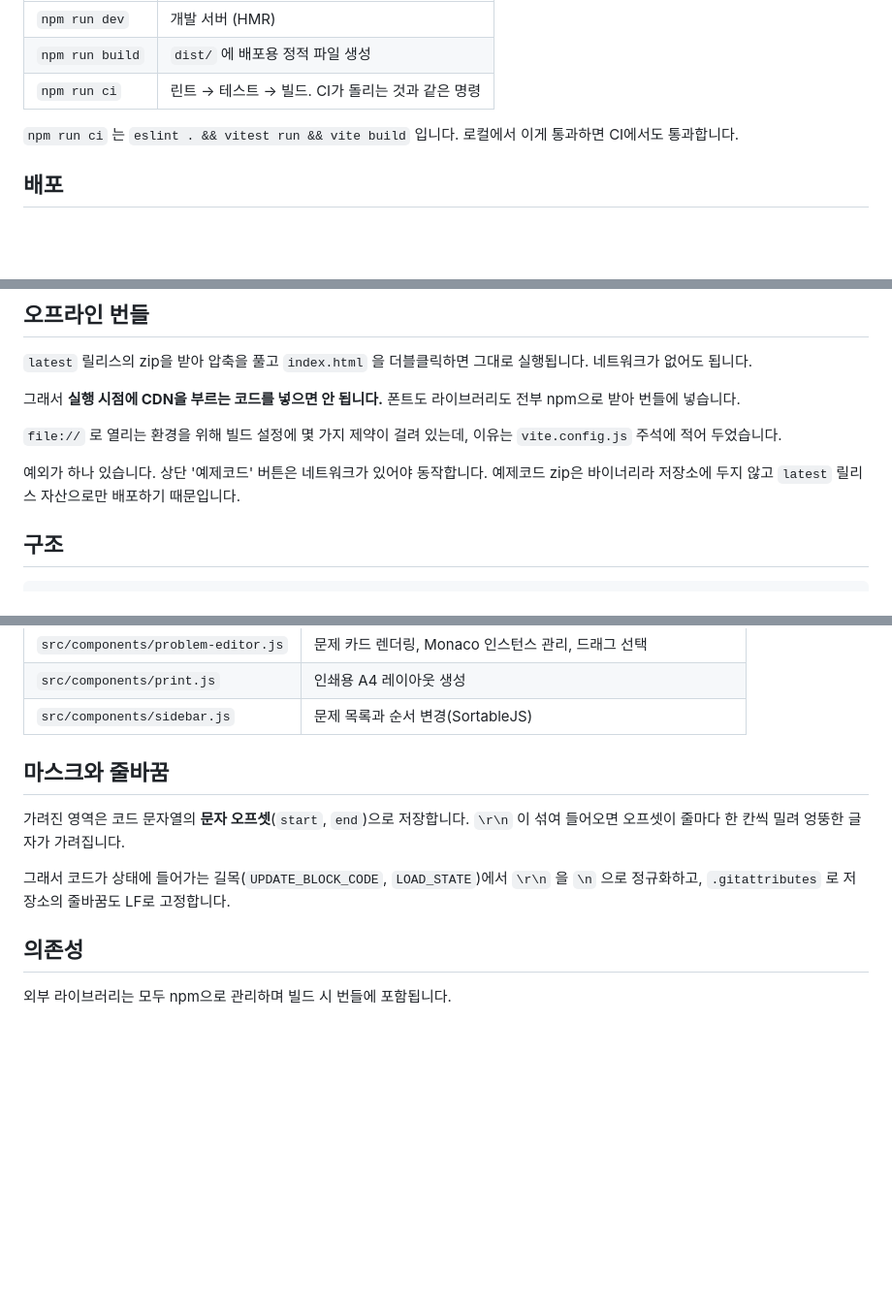
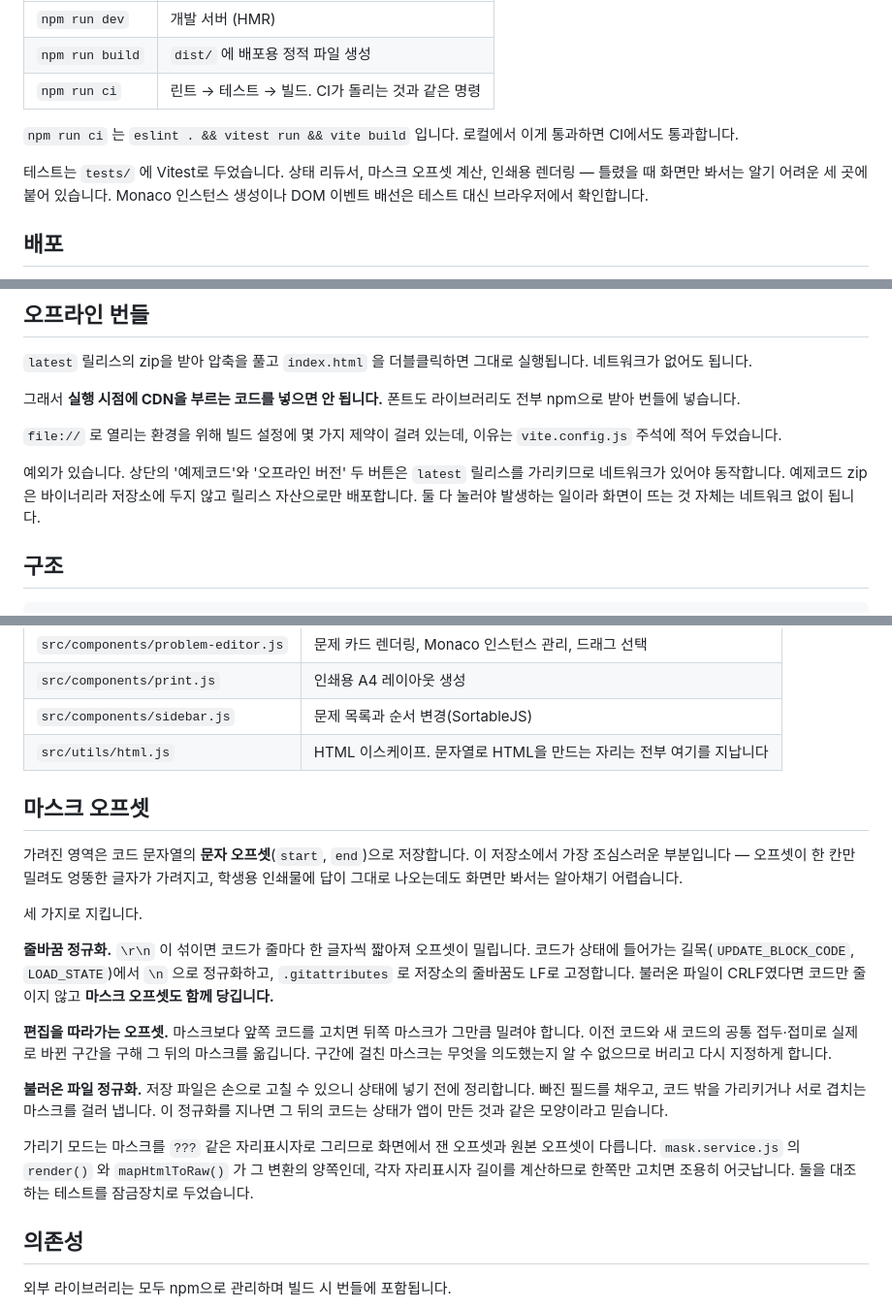
Before and after one commit to itmir913/code-sheet-builder, a Markdown page: README.md, 3 parts joined by grey strips. Shown at 97% size. GitHub-like rendering; blank space fills up the shorter version.

Commit message:
README 에 마스크 오프셋 규칙과 테스트 범위를 적는다
'마스크와 줄바꿈' 절은 CRLF 정규화만 다루고 있었다. 오프셋을 지키는 장치가
셋으로 늘었으니 절 이름을 '마스크 오프셋' 으로 바꾸고 함께 적는다.

- CRLF 정규화는 코드만 줄이지 않고 마스크 오프셋도 함께 당긴다
- 편집하면 바뀐 구간 뒤의 마스크를 그만큼 민다
- 불러온 파일은 상태에 넣기 전에 정규화한다

render() 와 mapHtmlToRaw() 가 각자 자리표시자 길이를 계산한다는 것도 적어 둔다.
한쪽만 고치면 조용히 어긋나는 자리라 처음 여는 사람이 알아야 한다.

'예제코드 버튼만 네트워크가 필요하다' 는 사실과 다르다. '오프라인 버전' 링크도
릴리스를 가리킨다. CLAUDE.md 는 이미 고쳤고 README 도 맞춘다.

테스트가 어디에 붙어 있고 무엇을 브라우저에서 확인하는지 한 줄 넣는다.
파일 표에 utils/html.js 를 더한다 - 이스케이프가 지켜야 할 불변식이 됐다.

```diff
--- a/README.md
+++ b/README.md
@@ -25,6 +25,8 @@ npm run dev
 
 `npm run ci` 는 `eslint . && vitest run && vite build` 입니다. 로컬에서 이게 통과하면 CI에서도 통과합니다.
 
+테스트는 `tests/` 에 Vitest로 두었습니다. 상태 리듀서, 마스크 오프셋 계산, 인쇄용 렌더링 — 틀렸을 때 화면만 봐서는 알기 어려운 세 곳에 붙어 있습니다. Monaco 인스턴스 생성이나 DOM 이벤트 배선은 테스트 대신 브라우저에서 확인합니다.
+
 ## 배포
 
 `master` 에 push해도 배포되지 않습니다. GitHub Actions 탭에서 **Deploy to GitHub Pages** 를 직접 실행할 때에만 사이트가 갱신되고, 같은 실행에서 오프라인 번들 `code-sheet-builder.zip` 이 `latest` 릴리스에 올라갑니다.
@@ -39,7 +41,7 @@ push와 PR에는 `CI` 워크플로만 돌아서 검사만 합니다.
 
 `file://` 로 열리는 환경을 위해 빌드 설정에 몇 가지 제약이 걸려 있는데, 이유는 `vite.config.js` 주석에 적어 두었습니다.
 
-예외가 하나 있습니다. 상단 '예제코드' 버튼은 네트워크가 있어야 동작합니다. 예제코드 zip은 바이너리라 저장소에 두지 않고 `latest` 릴리스 자산으로만 배포하기 때문입니다.
+예외가 있습니다. 상단의 '예제코드'와 '오프라인 버전' 두 버튼은 `latest` 릴리스를 가리키므로 네트워크가 있어야 동작합니다. 예제코드 zip은 바이너리라 저장소에 두지 않고 릴리스 자산으로만 배포합니다. 둘 다 눌러야 발생하는 일이라 화면이 뜨는 것 자체는 네트워크 없이 됩니다.
 
 ## 구조
 
@@ -63,12 +65,21 @@ tests/              Vitest 테스트
 | `src/components/problem-editor.js` | 문제 카드 렌더링, Monaco 인스턴스 관리, 드래그 선택 |
 | `src/components/print.js` | 인쇄용 A4 레이아웃 생성 |
 | `src/components/sidebar.js` | 문제 목록과 순서 변경(SortableJS) |
+| `src/utils/html.js` | HTML 이스케이프. 문자열로 HTML을 만드는 자리는 전부 여기를 지납니다 |
 
-## 마스크와 줄바꿈
+## 마스크 오프셋
 
-가려진 영역은 코드 문자열의 **문자 오프셋**(`start`, `end`)으로 저장합니다. `\r\n` 이 섞여 들어오면 오프셋이 줄마다 한 칸씩 밀려 엉뚱한 글자가 가려집니다.
+가려진 영역은 코드 문자열의 **문자 오프셋**(`start`, `end`)으로 저장합니다. 이 저장소에서 가장 조심스러운 부분입니다 — 오프셋이 한 칸만 밀려도 엉뚱한 글자가 가려지고, 학생용 인쇄물에 답이 그대로 나오는데도 화면만 봐서는 알아채기 어렵습니다.
 
-그래서 코드가 상태에 들어가는 길목(`UPDATE_BLOCK_CODE`, `LOAD_STATE`)에서 `\r\n` 을 `\n` 으로 정규화하고, `.gitattributes` 로 저장소의 줄바꿈도 LF로 고정합니다.
+세 가지로 지킵니다.
+
+**줄바꿈 정규화.** `\r\n` 이 섞이면 코드가 줄마다 한 글자씩 짧아져 오프셋이 밀립니다. 코드가 상태에 들어가는 길목(`UPDATE_BLOCK_CODE`, `LOAD_STATE`)에서 `\n` 으로 정규화하고, `.gitattributes` 로 저장소의 줄바꿈도 LF로 고정합니다. 불러온 파일이 CRLF였다면 코드만 줄이지 않고 **마스크 오프셋도 함께 당깁니다.**
+
+**편집을 따라가는 오프셋.** 마스크보다 앞쪽 코드를 고치면 뒤쪽 마스크가 그만큼 밀려야 합니다. 이전 코드와 새 코드의 공통 접두·접미로 실제로 바뀐 구간을 구해 그 뒤의 마스크를 옮깁니다. 구간에 걸친 마스크는 무엇을 의도했는지 알 수 없으므로 버리고 다시 지정하게 합니다.
+
+**불러온 파일 정규화.** 저장 파일은 손으로 고칠 수 있으니 상태에 넣기 전에 정리합니다. 빠진 필드를 채우고, 코드 밖을 가리키거나 서로 겹치는 마스크를 걸러 냅니다. 이 정규화를 지나면 그 뒤의 코드는 상태가 앱이 만든 것과 같은 모양이라고 믿습니다.
+
+가리기 모드는 마스크를 `???` 같은 자리표시자로 그리므로 화면에서 잰 오프셋과 원본 오프셋이 다릅니다. `mask.service.js` 의 `render()` 와 `mapHtmlToRaw()` 가 그 변환의 양쪽인데, 각자 자리표시자 길이를 계산하므로 한쪽만 고치면 조용히 어긋납니다. 둘을 대조하는 테스트를 잠금장치로 두었습니다.
 
 ## 의존성
 
```
